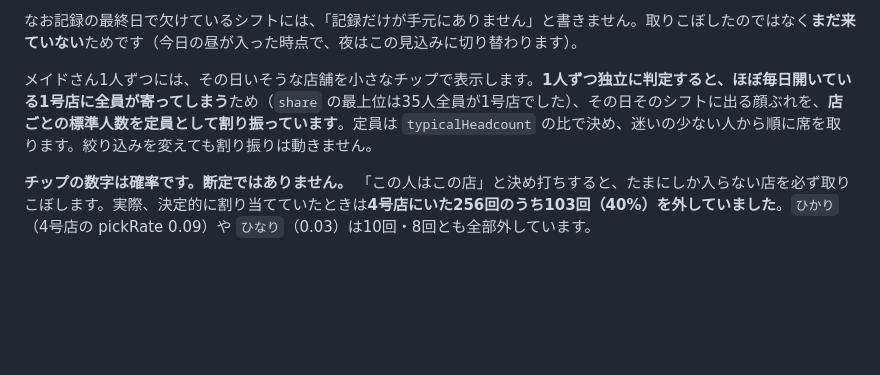
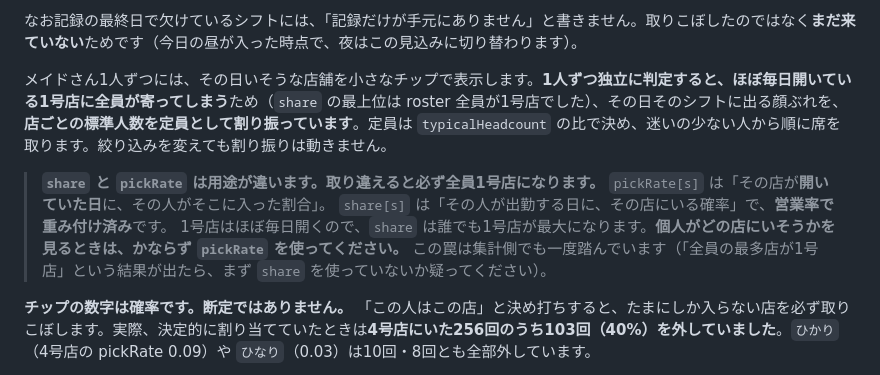
Before and after one commit to agurakakenai/akibazettai-schedule-calendar, a Markdown page: README.md, the part around the change. GitHub-like rendering; blank space fills up the shorter version.

Commit message:
Warn that share and pickRate answer different questions
Both sides of this work have now reached for share where pickRate was
meant, and both times the tell was the same: every maid's top shop came
out as the first one. That is what share is supposed to do — it is
weighted by how often each shop opens, and the first shop opens almost
daily — so it can never say where a particular maid tends to be.

The README explained the assignment that works around it, but never said
plainly which figure to reach for. Say it, next to the workaround, along
with the symptom to watch for.

Co-authored-by: Copilot App <223556219+Copilot@users.noreply.github.com>

```diff
--- a/README.md
+++ b/README.md
@@ -61,7 +61,12 @@ node tests/headless-render.js
 
 なお記録の最終日で欠けているシフトには、「記録だけが手元にありません」と書きません。取りこぼしたのではなく**まだ来ていない**ためです（今日の昼が入った時点で、夜はこの見込みに切り替わります）。
 
-メイドさん1人ずつには、その日いそうな店舗を小さなチップで表示します。**1人ずつ独立に判定すると、ほぼ毎日開いている1号店に全員が寄ってしまう**ため（`share` の最上位は35人全員が1号店でした）、その日そのシフトに出る顔ぶれを、**店ごとの標準人数を定員として割り振っています**。定員は `typicalHeadcount` の比で決め、迷いの少ない人から順に席を取ります。絞り込みを変えても割り振りは動きません。
+メイドさん1人ずつには、その日いそうな店舗を小さなチップで表示します。**1人ずつ独立に判定すると、ほぼ毎日開いている1号店に全員が寄ってしまう**ため（`share` の最上位は roster 全員が1号店でした）、その日そのシフトに出る顔ぶれを、**店ごとの標準人数を定員として割り振っています**。定員は `typicalHeadcount` の比で決め、迷いの少ない人から順に席を取ります。絞り込みを変えても割り振りは動きません。
+
+> **`share` と `pickRate` は用途が違います。取り違えると必ず全員1号店になります。**
+> `pickRate[s]` は「その店が**開いていた日**に、その人がそこに入った割合」。
+> `share[s]` は「その人が出勤する日に、その店にいる確率」で、**営業率で重み付け済み**です。
+> 1号店はほぼ毎日開くので、`share` は誰でも1号店が最大になります。**個人がどの店にいそうかを見るときは、かならず `pickRate` を使ってください。** この罠は集計側でも一度踏んでいます（「全員の最多店が1号店」という結果が出たら、まず `share` を使っていないか疑ってください）。
 
 **チップの数字は確率です。断定ではありません。** 「この人はこの店」と決め打ちすると、たまにしか入らない店を必ず取りこぼします。実際、決定的に割り当てていたときは**4号店にいた256回のうち103回（40%）を外していました**。`ひかり`（4号店の pickRate 0.09）や `ひなり`（0.03）は10回・8回とも全部外しています。
 
```
